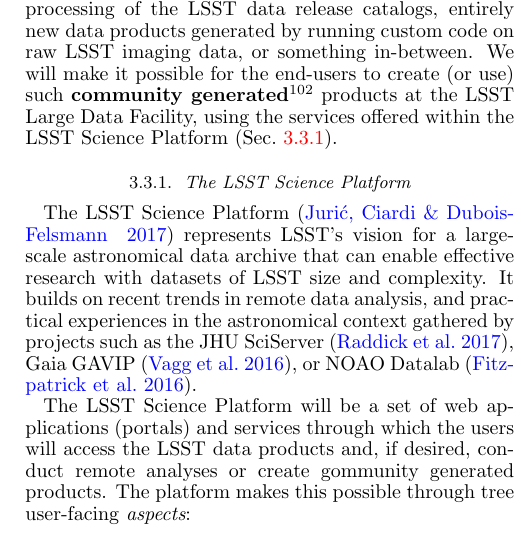
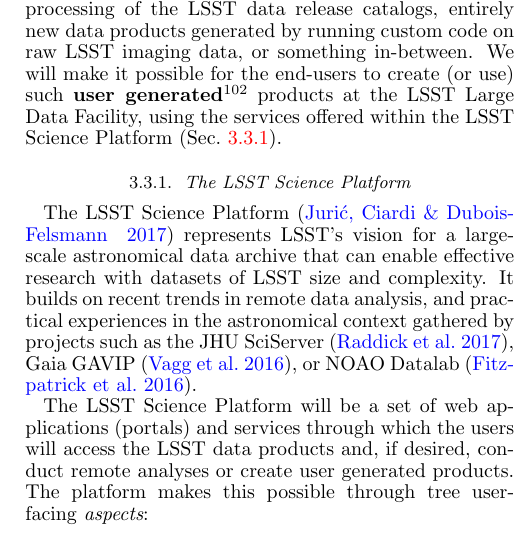
Before and after one commit to lsst-pst/overview_paper, a LaTeX document (lsst.tex, which reads dataproducts.tex): part of one column of page 24 of 43, cut so that both start at the same text. Compiled offline with pdfLaTeX.

Commit message:
user generated as per email from Beth 28/11/17

```diff
--- a/dataproducts.tex
+++ b/dataproducts.tex
@@ -541,7 +541,7 @@ custom, user-created, products derived from the LSST data.  These could be
 new catalogs created by simple post-processing of the LSST data release
 catalogs, entirely new data products generated by running custom code on raw
 LSST imaging data, or something in-between.  We will make it possible for the
-end-users to create (or use) such {\bf community generated\footnote{Formerly know as
+end-users to create (or use) such {\bf user generated\footnote{Formerly know as
 ``Level 3 Data Products``.}} products at the LSST Large Data Facility,
 using the services offered within the LSST Science Platform (Sec.~\ref{sec:lsp}).
 
@@ -558,7 +558,7 @@ SciServer \citep{sciserver}, Gaia GAVIP \citep{gavip}, or NOAO Datalab \citep{da
 
 The LSST Science Platform will be a set of web applications (portals) and
 services through which the users will access the LSST data products and, if
-desired, conduct remote analyses or create gommunity generated products.  The
+desired, conduct remote analyses or create user generated products.  The
 platform makes this possible through tree user-facing {\em aspects}:
 %
 \begin{itemize}
```
Also changed, not shown: system.tex (+1 -1 lines), 1 other file.
